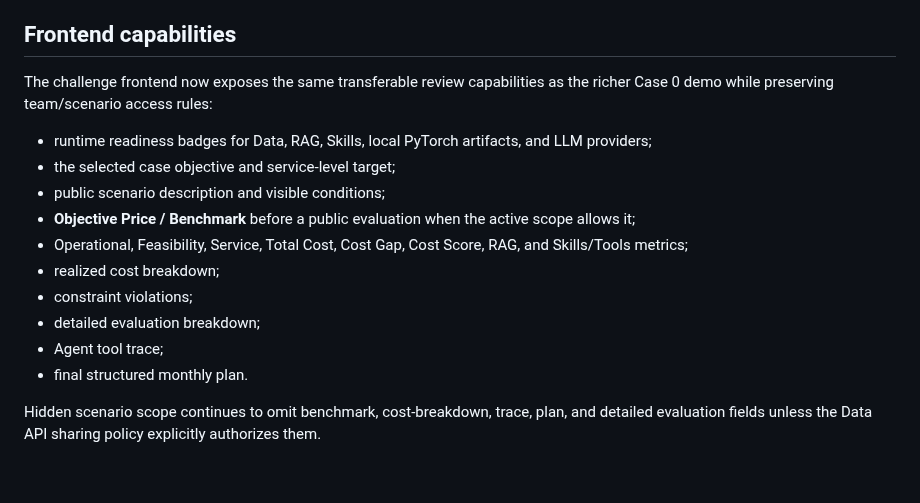
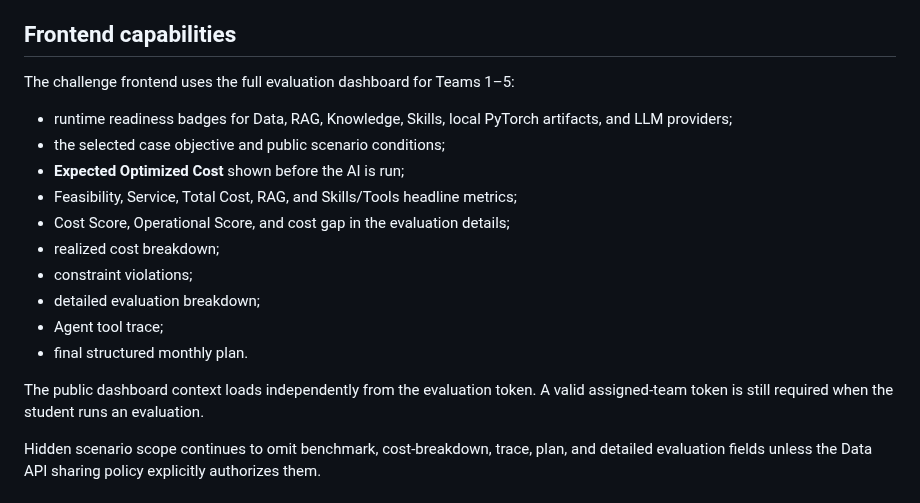
Before and after one commit to idgomezj/course_multi_agents, a Markdown page: agentic-operations-intelligence-challenge/README.md, the part around the change. Rendered like a GitHub page; blank space fills up the shorter version.

Commit message:
Document instructor-style student dashboard and optimized cost target

```diff
--- a/agentic-operations-intelligence-challenge/README.md
+++ b/agentic-operations-intelligence-challenge/README.md
@@ -73,18 +73,20 @@ This is the authoritative starting context for the assigned case. It provides th
 
 ## Frontend capabilities
 
-The challenge frontend now exposes the same transferable review capabilities as the richer Case 0 demo while preserving team/scenario access rules:
+The challenge frontend uses the full evaluation dashboard for Teams 1–5:
 
-- runtime readiness badges for Data, RAG, Skills, local PyTorch artifacts, and LLM providers;
-- the selected case objective and service-level target;
-- public scenario description and visible conditions;
-- **Objective Price / Benchmark** before a public evaluation when the active scope allows it;
-- Operational, Feasibility, Service, Total Cost, Cost Gap, Cost Score, RAG, and Skills/Tools metrics;
+- runtime readiness badges for Data, RAG, Knowledge, Skills, local PyTorch artifacts, and LLM providers;
+- the selected case objective and public scenario conditions;
+- **Expected Optimized Cost** shown before the AI is run;
+- Feasibility, Service, Total Cost, RAG, and Skills/Tools headline metrics;
+- Cost Score, Operational Score, and cost gap in the evaluation details;
 - realized cost breakdown;
 - constraint violations;
 - detailed evaluation breakdown;
 - Agent tool trace;
 - final structured monthly plan.
+
+The public dashboard context loads independently from the evaluation token. A valid assigned-team token is still required when the student runs an evaluation.
 
 Hidden scenario scope continues to omit benchmark, cost-breakdown, trace, plan, and detailed evaluation fields unless the Data API sharing policy explicitly authorizes them.
 
```
